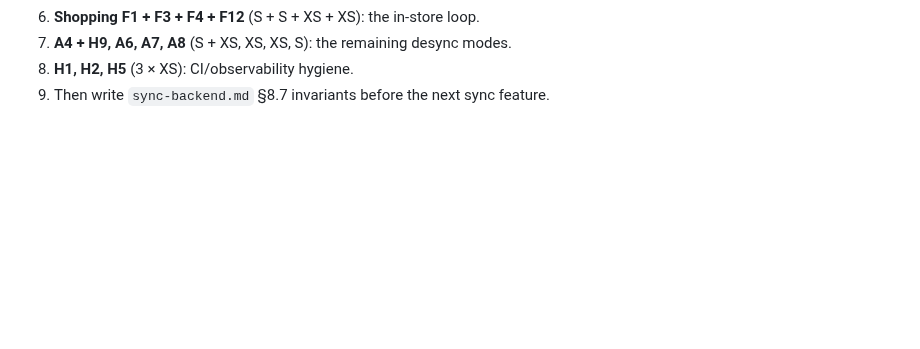
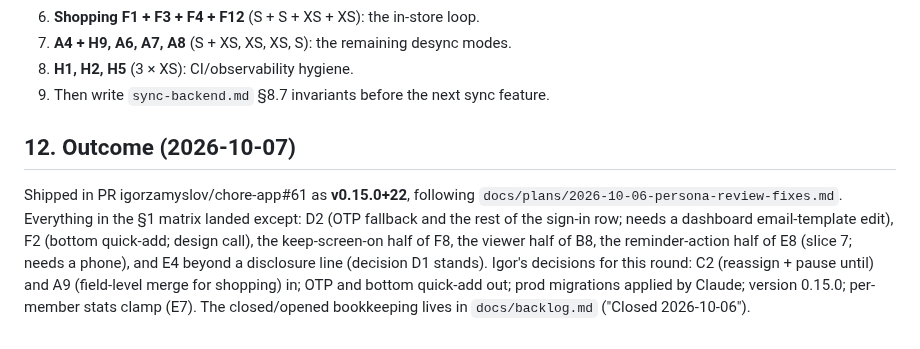
Before and after one commit to igorzamyslov/chore-app, a Markdown page: docs/feedback/2026-10-06-persona-review.md, the part around the change. GitHub-like rendering; blank space fills up the shorter version.

Commit message:
docs: record the persona-review outcome

```diff
--- a/docs/feedback/2026-10-06-persona-review.md
+++ b/docs/feedback/2026-10-06-persona-review.md
@@ -283,3 +283,16 @@ Converging across reviewers:
 7. **A4 + H9, A6, A7, A8** (S + XS, XS, XS, S): the remaining desync modes.
 8. **H1, H2, H5** (3 × XS): CI/observability hygiene.
 9. Then write `sync-backend.md` §8.7 invariants before the next sync feature.
+
+## 12. Outcome (2026-10-07)
+
+Shipped in PR igorzamyslov/chore-app#61 as **v0.15.0+22**, following
+`docs/plans/2026-10-06-persona-review-fixes.md`. Everything in the §1 matrix
+landed except: D2 (OTP fallback and the rest of the sign-in row; needs a
+dashboard email-template edit), F2 (bottom quick-add; design call), the
+keep-screen-on half of F8, the viewer half of B8, the reminder-action half of
+E8 (slice 7; needs a phone), and E4 beyond a disclosure line (decision D1
+stands). Igor's decisions for this round: C2 (reassign + pause until) and A9
+(field-level merge for shopping) in; OTP and bottom quick-add out; prod
+migrations applied by Claude; version 0.15.0; per-member stats clamp (E7).
+The closed/opened bookkeeping lives in `docs/backlog.md` ("Closed 2026-10-06").
```
